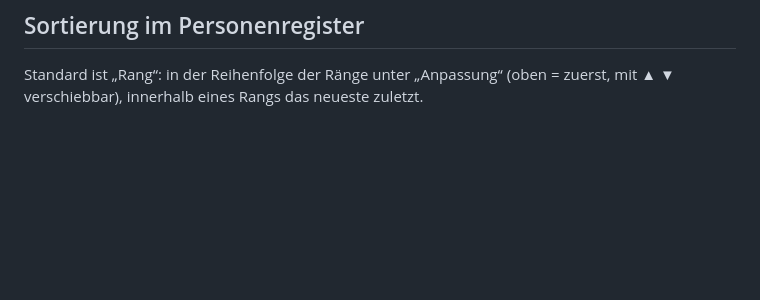
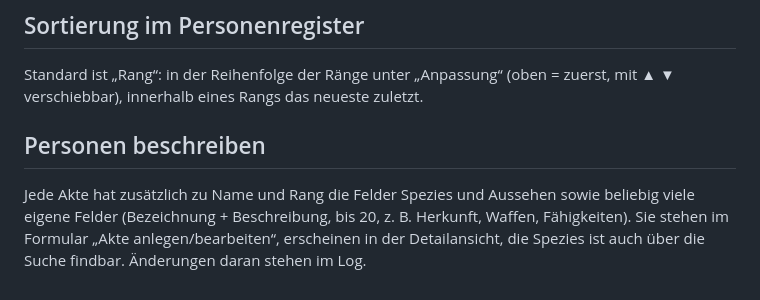
Before and after one commit to Holler721/wachendatenbank, a Markdown page: README.md, the part around the change. GitHub-like rendering; blank space fills up the shorter version.

```diff
--- a/README.md
+++ b/README.md
@@ -61,3 +61,6 @@ Menüpunkt „Logs“ (Recht „Logs“, standardmäßig nur Schatten Leitung):
 
 ## Sortierung im Personenregister
 Standard ist „Rang“: in der Reihenfolge der Ränge unter „Anpassung“ (oben = zuerst, mit ▲ ▼ verschiebbar), innerhalb eines Rangs das neueste zuletzt.
+
+## Personen beschreiben
+Jede Akte hat zusätzlich zu Name und Rang die Felder Spezies und Aussehen sowie beliebig viele eigene Felder (Bezeichnung + Beschreibung, bis 20, z. B. Herkunft, Waffen, Fähigkeiten). Sie stehen im Formular „Akte anlegen/bearbeiten“, erscheinen in der Detailansicht, die Spezies ist auch über die Suche findbar. Änderungen daran stehen im Log.
```
